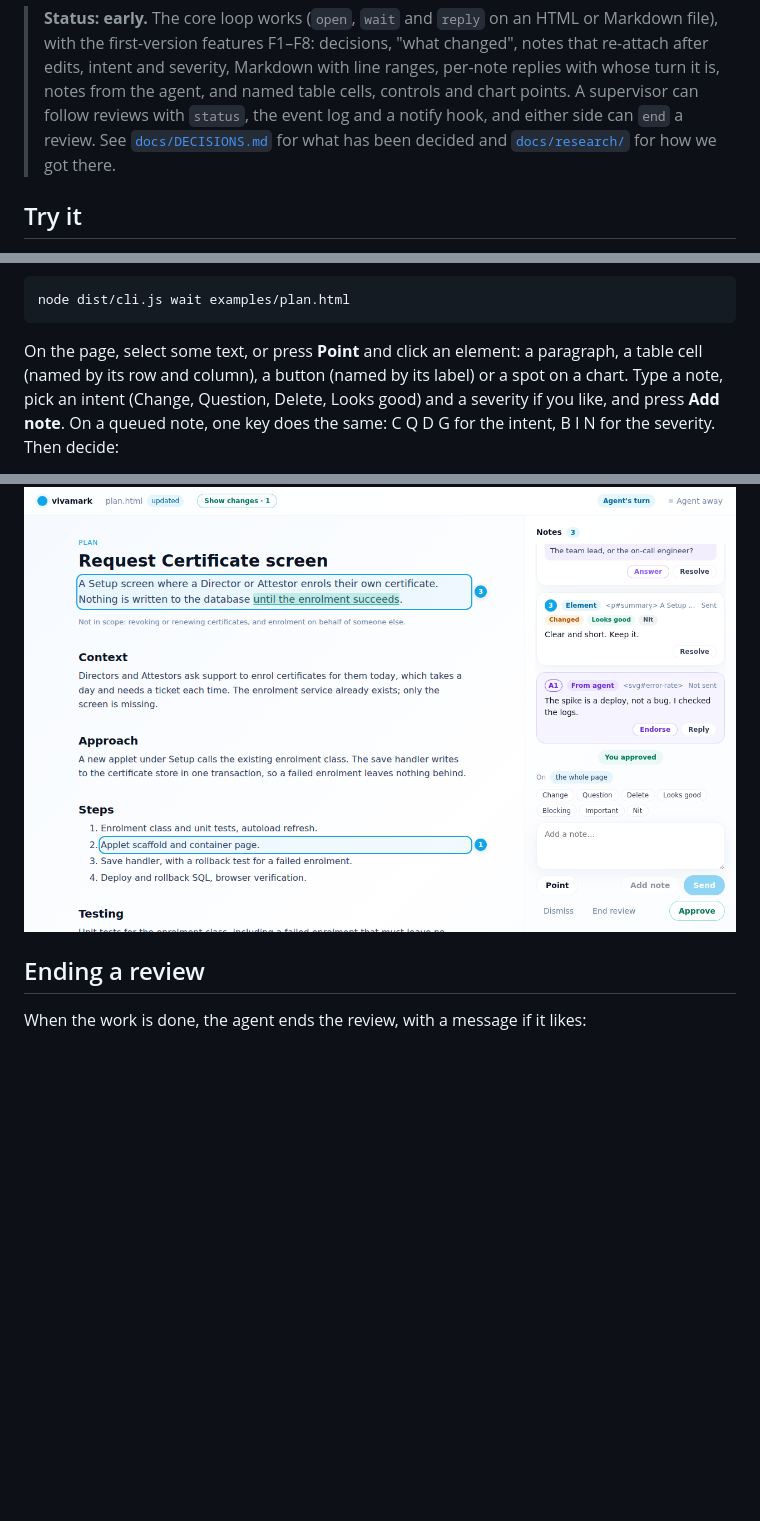
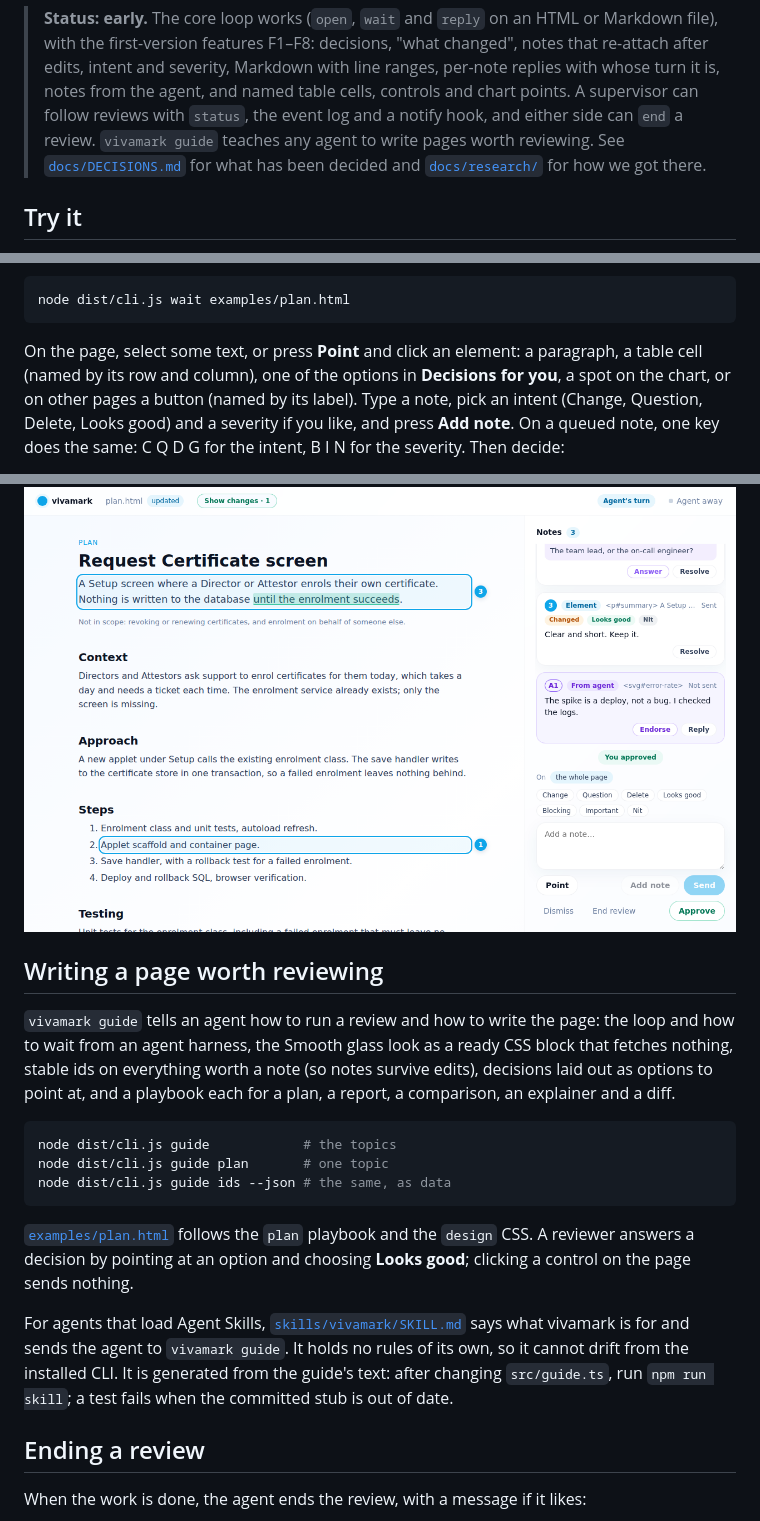
Before and after one commit to CL-Sudo/vivamark, a Markdown page: README.md, 3 parts joined by grey strips. GitHub-like rendering; blank space fills up the shorter version.

Commit message:
README: describe vivamark guide and the skill stub
Co-Authored-By: Claude Opus 5.5 (1M context) <noreply@anthropic.com>

````diff
--- a/README.md
+++ b/README.md
@@ -12,7 +12,8 @@ page updates in place, and the conversation carries on until you approve.
 > Markdown with line ranges, per-note replies with whose turn it is, notes
 > from the agent, and named table cells, controls and chart points. A
 > supervisor can follow reviews with `status`, the event log and a notify
-> hook, and either side can `end` a review. See
+> hook, and either side can `end` a review. `vivamark guide` teaches any
+> agent to write pages worth reviewing. See
 > [`docs/DECISIONS.md`](docs/DECISIONS.md) for what has been decided and
 > [`docs/research/`](docs/research/) for how we got there.
 
@@ -37,8 +38,9 @@ node dist/cli.js wait examples/plan.html
 ```
 
 On the page, select some text, or press **Point** and click an element: a
-paragraph, a table cell (named by its row and column), a button (named by its
-label) or a spot on a chart. Type a note, pick an intent (Change, Question,
+paragraph, a table cell (named by its row and column), one of the options in
+**Decisions for you**, a spot on the chart, or on other pages a button (named
+by its label). Type a note, pick an intent (Change, Question,
 Delete, Looks good) and a severity if you like, and press **Add note**. On a
 queued note, one key does the same: C Q D G for the intent, B I N for the
 severity. Then decide:
@@ -86,6 +88,31 @@ node dist/cli.js open examples/plan.md
 `node dist/cli.js stop` stops the background server.
 
 ![The review page: notes with intents and severities, an approval, and Show changes](docs/screenshots/review-ui.png)
+
+## Writing a page worth reviewing
+
+`vivamark guide` tells an agent how to run a review and how to write the page:
+the loop and how to wait from an agent harness, the Smooth glass look as a
+ready CSS block that fetches nothing, stable ids on everything worth a note
+(so notes survive edits), decisions laid out as options to point at, and a
+playbook each for a plan, a report, a comparison, an explainer and a diff.
+
+```sh
+node dist/cli.js guide            # the topics
+node dist/cli.js guide plan       # one topic
+node dist/cli.js guide ids --json # the same, as data
+```
+
+[`examples/plan.html`](examples/plan.html) follows the `plan` playbook and the
+`design` CSS. A reviewer answers a decision by pointing at an option and
+choosing **Looks good**; clicking a control on the page sends nothing.
+
+For agents that load Agent Skills,
+[`skills/vivamark/SKILL.md`](skills/vivamark/SKILL.md) says what vivamark is
+for and sends the agent to `vivamark guide`. It holds no rules of its own, so
+it cannot drift from the installed CLI. It is generated from the guide's text:
+after changing `src/guide.ts`, run `npm run skill`; a test fails when the
+committed stub is out of date.
 
 ## Ending a review
 
````
Also changed, not shown: other parts of README.md (+2 -1 lines).
